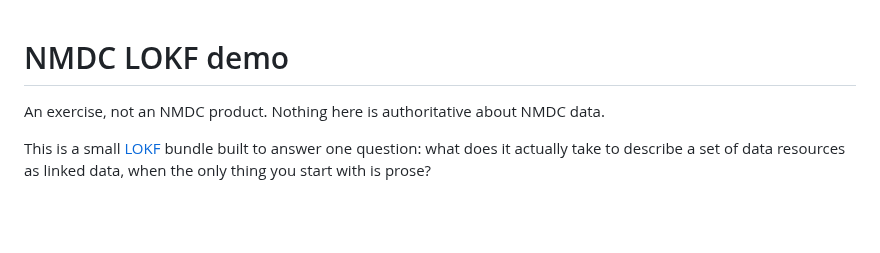
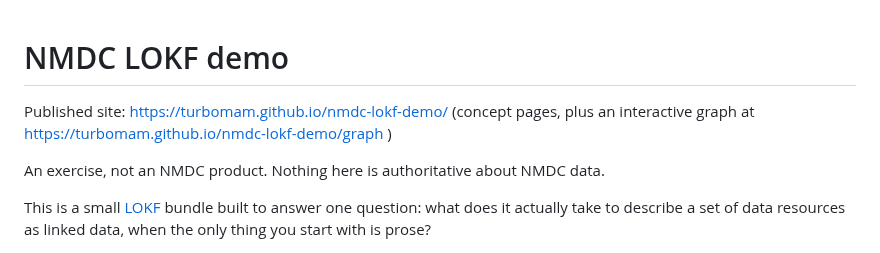
Before and after one commit to turbomam/nmdc-lokf-demo, a Markdown page: README.md, the part around the change. GitHub-like rendering; blank space fills up the shorter version.

Commit message:
Link the published Pages site from the README
Closes #5

Co-Authored-By: Claude Opus 5 (1M context) <noreply@anthropic.com>

```diff
--- a/README.md
+++ b/README.md
@@ -1,4 +1,6 @@
 # NMDC LOKF demo
+
+Published site: https://turbomam.github.io/nmdc-lokf-demo/ (concept pages, plus an interactive graph at https://turbomam.github.io/nmdc-lokf-demo/graph )
 
 An exercise, not an NMDC product. Nothing here is authoritative about NMDC data.
 
```
